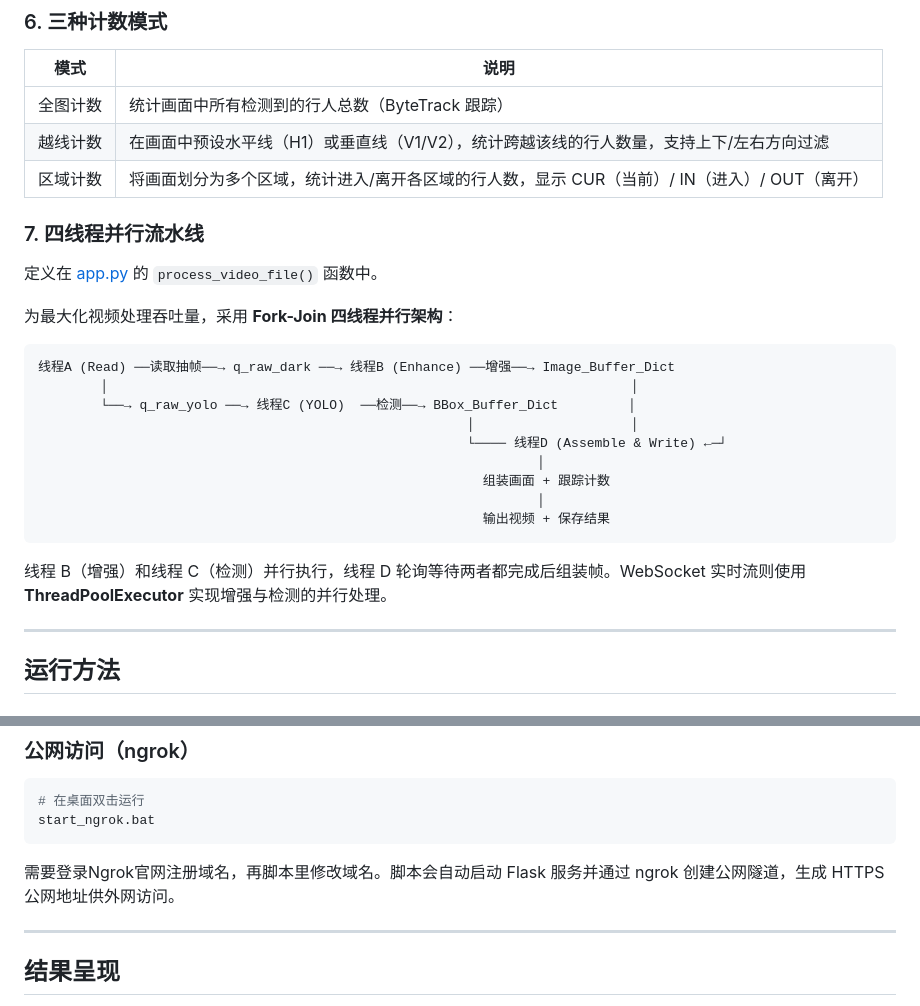
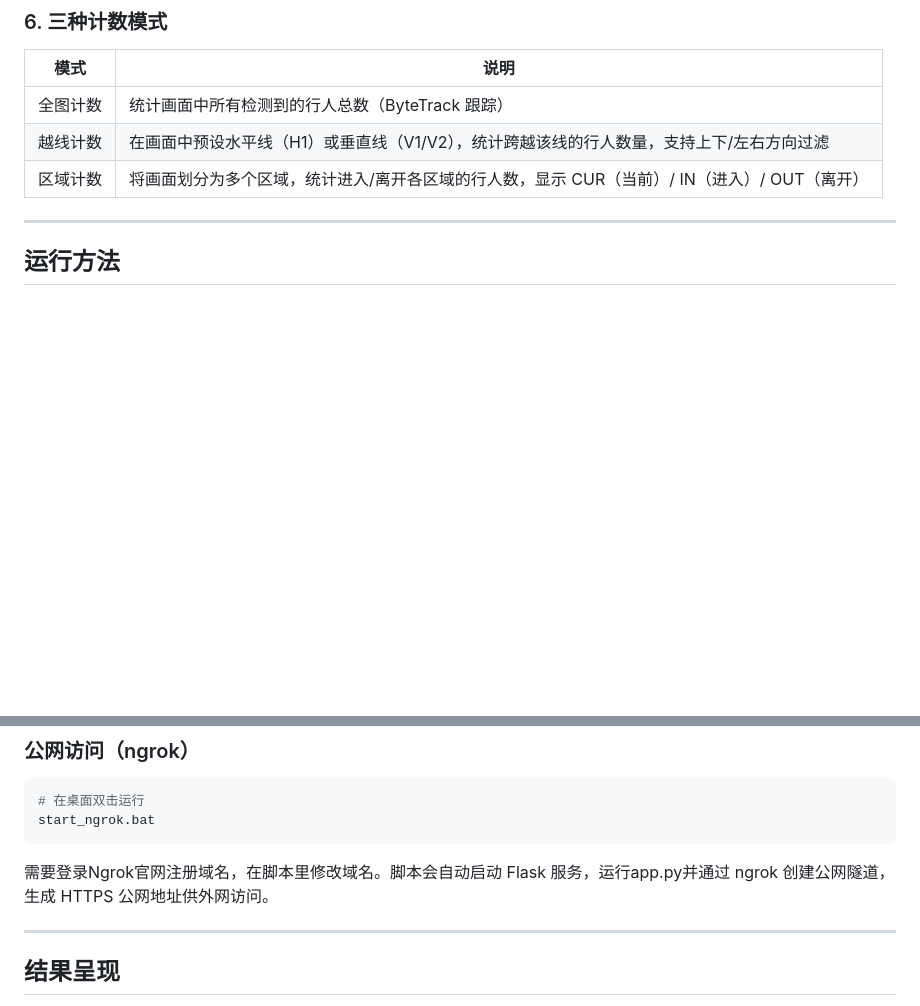
Before and after one commit to lqboyh696/Pedestrian-Detection-and-Counting-System-in-Low-Light-Environments, a Markdown page: README.md, 2 parts joined by grey strips. GitHub-like rendering; blank space fills up the shorter version.

Commit message:
docs: update README

````diff
--- a/README.md
+++ b/README.md
@@ -184,26 +184,6 @@ Zero-DCE（Zero-Reference Deep Curve Estimation）是一种**零参考**低光
 | 越线计数 | 在画面中预设水平线（H1）或垂直线（V1/V2），统计跨越该线的行人数量，支持上下/左右方向过滤      |
 | 区域计数 | 将画面划分为多个区域，统计进入/离开各区域的行人数，显示 CUR（当前）/ IN（进入）/ OUT（离开） |
 
-### 7. 四线程并行流水线
-
-定义在 [app.py](app.py) 的 `process_video_file()` 函数中。
-
-为最大化视频处理吞吐量，采用 **Fork-Join 四线程并行架构**：
-
-```
-线程A (Read) ──读取抽帧──→ q_raw_dark ──→ 线程B (Enhance) ──增强──→ Image_Buffer_Dict
-        │                                                                   │
-        └──→ q_raw_yolo ──→ 线程C (YOLO)  ──检测──→ BBox_Buffer_Dict         │
-                                                       │                    │
-                                                       └──── 线程D (Assemble & Write) ←─┘
-                                                                │
-                                                         组装画面 + 跟踪计数
-                                                                │
-                                                         输出视频 + 保存结果
-```
-
-线程 B（增强）和线程 C（检测）并行执行，线程 D 轮询等待两者都完成后组装帧。WebSocket 实时流则使用 **ThreadPoolExecutor** 实现增强与检测的并行处理。
-
 ***
 
 ## 运行方法
@@ -257,7 +237,7 @@ Web 系统功能：
 start_ngrok.bat
 ```
 
-需要登录Ngrok官网注册域名，再脚本里修改域名。脚本会自动启动 Flask 服务并通过 ngrok 创建公网隧道，生成 HTTPS 公网地址供外网访问。
+需要登录Ngrok官网注册域名，在脚本里修改域名。脚本会自动启动 Flask 服务，运行app.py并通过 ngrok 创建公网隧道，生成 HTTPS 公网地址供外网访问。
 
 ***
 
````
Also changed, not shown: other parts of README.md (+1 -2 lines).
